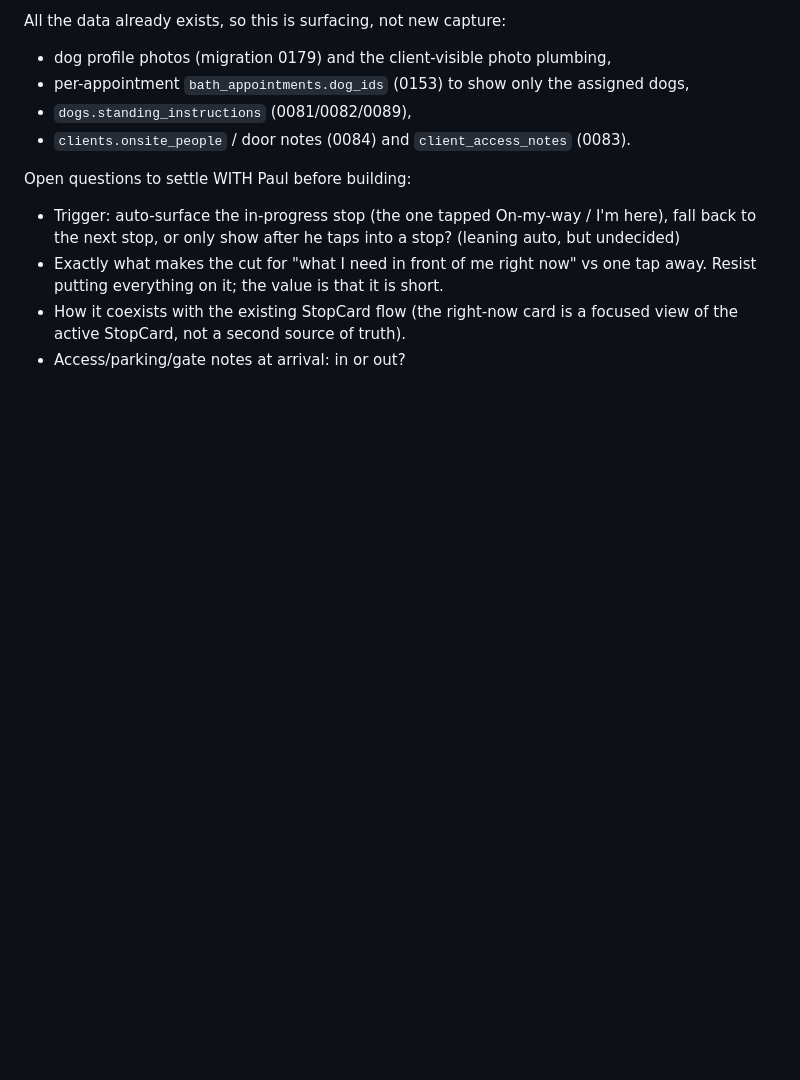
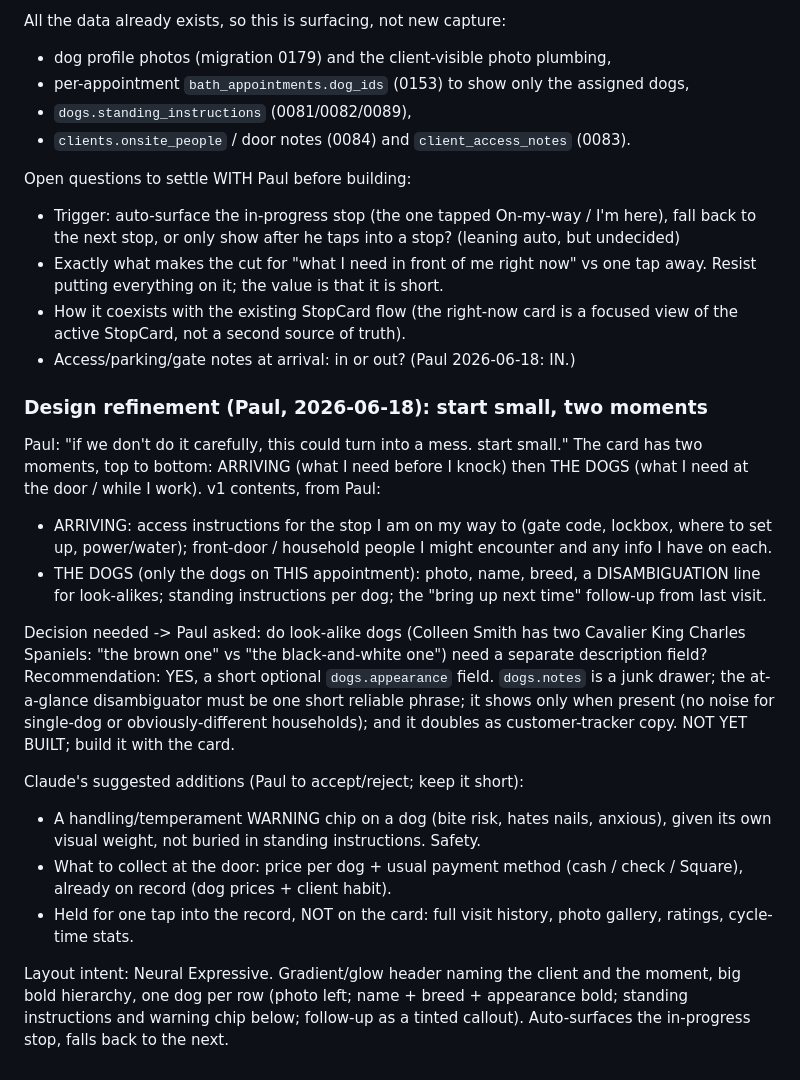
Before and after one commit to DogGoneEngine/doggoneclean-site, a Markdown page: CLEAN_PARKING_LOT.md, the part around the change. Rendered like a GitHub page; blank space fills up the shorter version.

Commit message:
Capture right-now card v1 design (Paul 2026-06-18): two moments, dog disambiguation field

```diff
--- a/CLEAN_PARKING_LOT.md
+++ b/CLEAN_PARKING_LOT.md
@@ -1130,4 +1130,35 @@ Open questions to settle WITH Paul before building:
   putting everything on it; the value is that it is short.
 - How it coexists with the existing StopCard flow (the right-now card is a focused view of the
   active StopCard, not a second source of truth).
-- Access/parking/gate notes at arrival: in or out?
+- Access/parking/gate notes at arrival: in or out? (Paul 2026-06-18: IN.)
+
+### Design refinement (Paul, 2026-06-18): start small, two moments
+
+Paul: "if we don't do it carefully, this could turn into a mess. start small." The card has two
+moments, top to bottom: ARRIVING (what I need before I knock) then THE DOGS (what I need at the
+door / while I work). v1 contents, from Paul:
+
+- ARRIVING: access instructions for the stop I am on my way to (gate code, lockbox, where to set
+  up, power/water); front-door / household people I might encounter and any info I have on each.
+- THE DOGS (only the dogs on THIS appointment): photo, name, breed, a DISAMBIGUATION line for
+  look-alikes; standing instructions per dog; the "bring up next time" follow-up from last visit.
+
+Decision needed -> Paul asked: do look-alike dogs (Colleen Smith has two Cavalier King Charles
+Spaniels: "the brown one" vs "the black-and-white one") need a separate description field?
+Recommendation: YES, a short optional `dogs.appearance` field. `dogs.notes` is a junk drawer; the
+at-a-glance disambiguator must be one short reliable phrase; it shows only when present (no noise
+for single-dog or obviously-different households); and it doubles as customer-tracker copy. NOT
+YET BUILT; build it with the card.
+
+Claude's suggested additions (Paul to accept/reject; keep it short):
+- A handling/temperament WARNING chip on a dog (bite risk, hates nails, anxious), given its own
+  visual weight, not buried in standing instructions. Safety.
+- What to collect at the door: price per dog + usual payment method (cash / check / Square),
+  already on record (dog prices + client habit).
+- Held for one tap into the record, NOT on the card: full visit history, photo gallery, ratings,
+  cycle-time stats.
+
+Layout intent: Neural Expressive. Gradient/glow header naming the client and the moment, big bold
+hierarchy, one dog per row (photo left; name + breed + appearance bold; standing instructions and
+warning chip below; follow-up as a tinted callout). Auto-surfaces the in-progress stop, falls back
+to the next.
```
